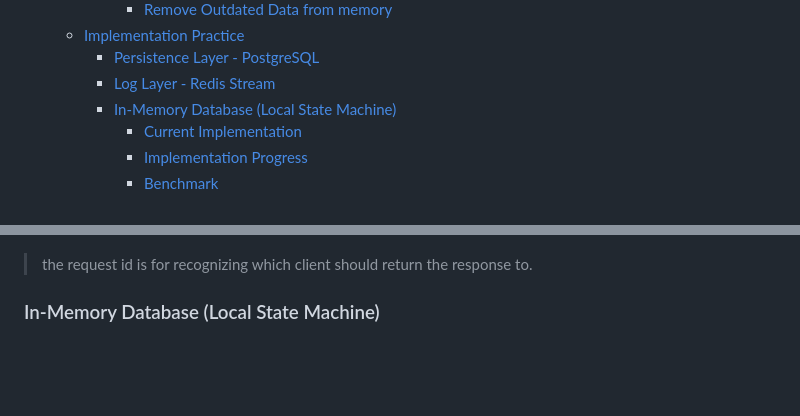
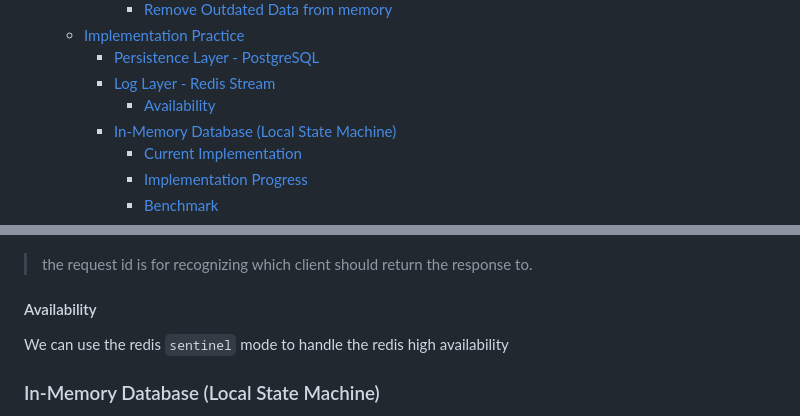
Before and after one commit to peterxcli/ad-server, a Markdown page: README.md, 2 parts joined by grey strips. Rendered like a GitHub page; blank space fills up the shorter version.

Commit message:
docs: Add availability section to README.md

```diff
--- a/README.md
+++ b/README.md
@@ -15,6 +15,7 @@
   - [Implementation Practice](#implementation-practice)
     - [Persistence Layer - PostgreSQL](#persistence-layer---postgresql)
     - [Log Layer - Redis Stream](#log-layer---redis-stream)
+      - [Availability](#availability)
     - [In-Memory Database (Local State Machine)](#in-memory-database-local-state-machine)
       - [Current Implementation](#current-implementation)
       - [Implementation Progress](#implementation-progress)
@@ -119,6 +120,10 @@ type Ad struct {
 
 > the request id is for recognizing which client should return the response to.
 
+#### Availability
+
+We can use the redis `sentinel` mode to handle the redis high availability
+
 ### In-Memory Database (Local State Machine)
 
 > After trying so many ways, I think the most robust, simple, and efficient way is to use `sqlite` as [in-memory database](https://www.sqlite.org/inmemorydb.html). The performance is also good, [the SQL read speed would be about 60000/s](https://turriate.com/articles/making-sqlite-faster-in-go), However, the real query may be slower than ideal speed since the query is not simple as the benchmark query. But remember, our design can scale the read operation speed linearly to infinite, so the read speed in a single instance is not the most important thing.
```
